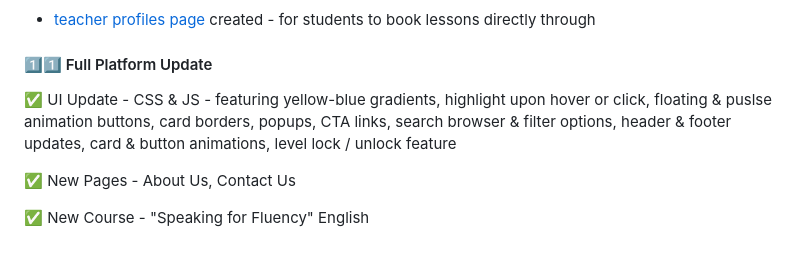
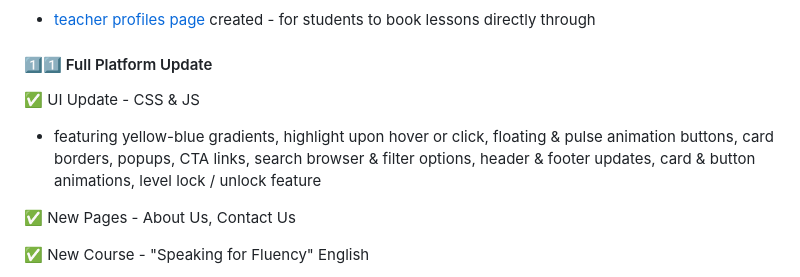
Before and after one commit to ilkaysen18/english-for-young-learners, a Markdown page: README.md, the part around the change. Rendered like a GitHub page; blank space fills up the shorter version.

```diff
--- a/README.md
+++ b/README.md
@@ -59,7 +59,8 @@
 * [teacher profiles page](https://ilkaysen18.github.io/englishtraininghub/teachers.html) created - for students to book lessons directly through
 
 #### 1️⃣1️⃣ Full Platform Update
-✅️ UI Update - CSS & JS - featuring yellow-blue gradients, highlight upon hover or click, floating & puslse animation buttons, card borders, popups, CTA links, search browser & filter options, header & footer updates, card & button animations, level lock / unlock feature
+✅️ UI Update - CSS & JS
+* featuring yellow-blue gradients, highlight upon hover or click, floating & pulse animation buttons, card borders, popups, CTA links, search browser & filter options, header & footer updates, card & button animations, level lock / unlock feature
 
 ✅️ New Pages - About Us, Contact Us
 
```
